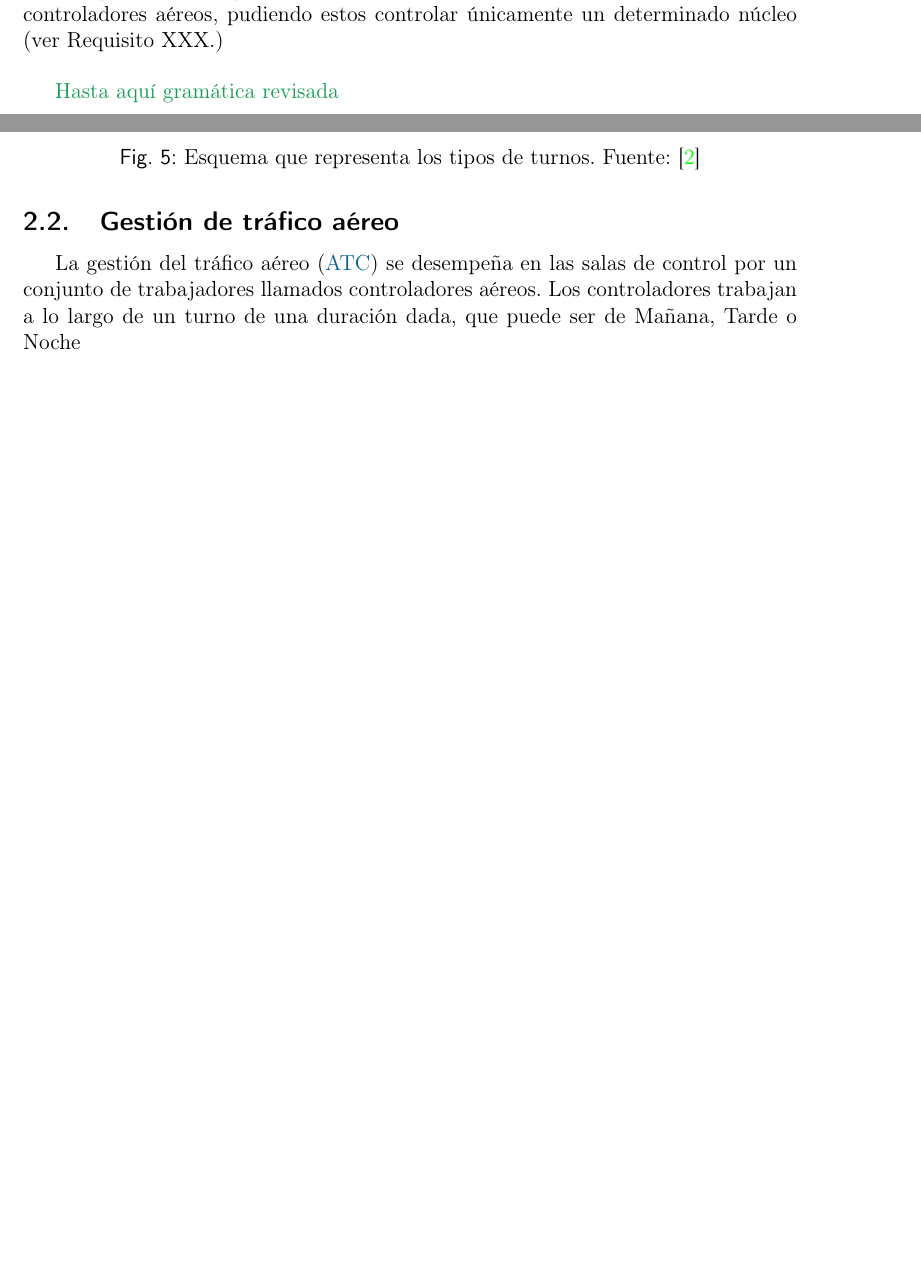
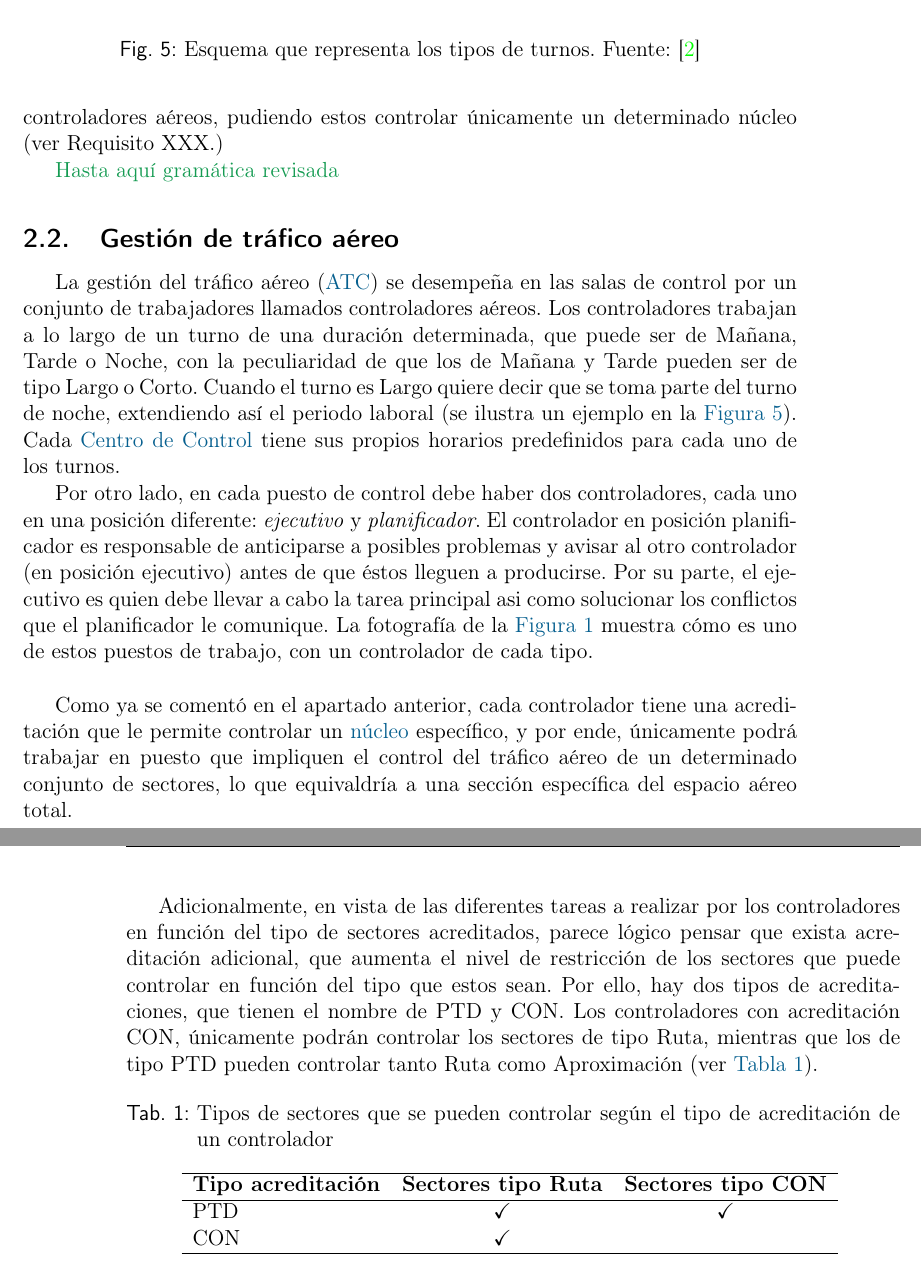
Before and after one commit to zerolfer/TFM-Documentacion, a LaTeX document (src/master.tex, which reads src/capitulos/Capitulo2-Definicion-del-problema/Capitulo2.tex): two parts of pages 19 and 21 of 24 before the commit and two parts of pages 21 and 22 of 26 after it, joined at a grey line, cut so that both start at the same text, the shorter picture padded with empty space. Compiled offline with pdfLaTeX.

Commit message:
Chapter 2 continued

```diff
--- a/src/capitulos/Capitulo2-Definicion-del-problema/Capitulo2.tex
+++ b/src/capitulos/Capitulo2-Definicion-del-problema/Capitulo2.tex
@@ -146,17 +150,34 @@ varios sectores, pudiendo un sector pertenecer a varios núcleos (relación N a
 gestión de la acreditación los controladores aéreos, pudiendo estos controlar únicamente un determinado núcleo (ver Requisito XXX.) %TODO referencia
 
 
-\NOTE{Hasta aquí gramática revisada} %TODO eliminar nota
+\NOTE{Hasta aquí gramática revisada} %TODO eliminar nota  _
 
 \subsection{Gestión de tráfico aéreo}
-La gestión del tráfico aéreo (\hyperref[ATC]{ATC}) se desempeña en las salas de control por un conjunto de trabajadores llamados controladores aéreos. Los controladores trabajan a lo largo de un turno de una duración dada, que puede ser de Mañana, Tarde o Noche
-
-
-
+La gestión del tráfico aéreo (\hyperref[ATC]{ATC}) se desempeña en las salas de control por un conjunto de trabajadores llamados controladores aéreos. Los controladores trabajan a lo largo de un turno de una duración determinada, que puede ser de Mañana, Tarde o Noche, con la peculiaridad de que los de Mañana y Tarde pueden ser de tipo Largo o Corto. Cuando el turno es Largo quiere decir que se toma parte del turno de noche, extendiendo así el periodo laboral (se ilustra un ejemplo en la \autoref{fig:2:tipos-turnos}). Cada \hyperref[ACC]{Centro de Control} tiene sus propios horarios predefinidos para cada uno de los turnos.
 
 \begin{figure}
-	\centering
-	\includegraphics[width=\linewidth]{tipos-turnos}
-	\caption{Esquema que representa los tipos de turnos. Fuente:~\cite{articulo1}}
-	\label{fig:tipos-turnos}
+    \centering
+    \includegraphics[width=\linewidth]{tipos-turnos}
+    \caption{Esquema que representa los tipos de turnos. Fuente:~\cite{articulo1}}
+    \label{fig:2:tipos-turnos}
 \end{figure}
+
+Por otro lado, en cada puesto de control debe haber dos controladores, cada uno en una posición diferente: \textit{ejecutivo} y \textit{planificador}. El controlador en posición planificador es responsable de anticiparse a posibles problemas y avisar al otro controlador (en posición ejecutivo) antes de que éstos lleguen a producirse. Por su parte, el ejecutivo es quien debe llevar a cabo la tarea principal asi como solucionar los conflictos que el planificador le comunique. La fotografía de la \autoref{fig:2:enaire-atc} muestra cómo es uno de estos puestos de trabajo, con un controlador de cada tipo.
+\\
+
+Como ya se comentó en el apartado anterior, cada controlador tiene una acreditación que le permite controlar un \hyperref[Nucleo]{núcleo} específico, y por ende, únicamente podrá trabajar en puesto que impliquen el control del tráfico aéreo de un determinado conjunto de sectores, lo que equivaldría a una sección específica del espacio aéreo total.
+\\
+
+Adicionalmente, en vista de las diferentes tareas a realizar por los controladores en función del tipo de sectores acreditados, parece lógico pensar que exista acreditación adicional, que aumenta el nivel de restricción de los sectores que puede controlar en función del tipo que estos sean. Por ello, hay dos tipos de acreditaciones, que tienen el nombre de PTD y CON. Los controladores con acreditación CON, únicamente podrán controlar los sectores de tipo Ruta, mientras que los de tipo PTD pueden controlar tanto Ruta como Aproximación (ver \autoref{table:2:acreditaciones}).
+
+\begin{table}[h]
+    \centering
+    \caption{Tipos de sectores que se pueden controlar según el tipo de acreditación de un controlador}
+    \begin{tabular}{lcc}
+        \hline
+        \textbf{Tipo acreditación} & \textbf{Sectores tipo Ruta} & \textbf{Sectores tipo CON} \\ \hline
+        PTD & $\checkmark$                & $\checkmark$               \\
+        CON & $\checkmark$                &                            \\ \hline
+    \end{tabular}
+    \label{table:2:acreditaciones}
+\end{table}
```
Also changed, not shown: src/capitulos/Capitulo1-Introduccion/Capitulo1.tex (+3 -1 lines), out/templateTFM.pdf (deleted), src/master.pdf (deleted), src/out/master.pdf (deleted), src/capitulos/Capitulo2-Definicion-del-problema/Capitulo2.tex (4 more changed lines), 1 other file.
